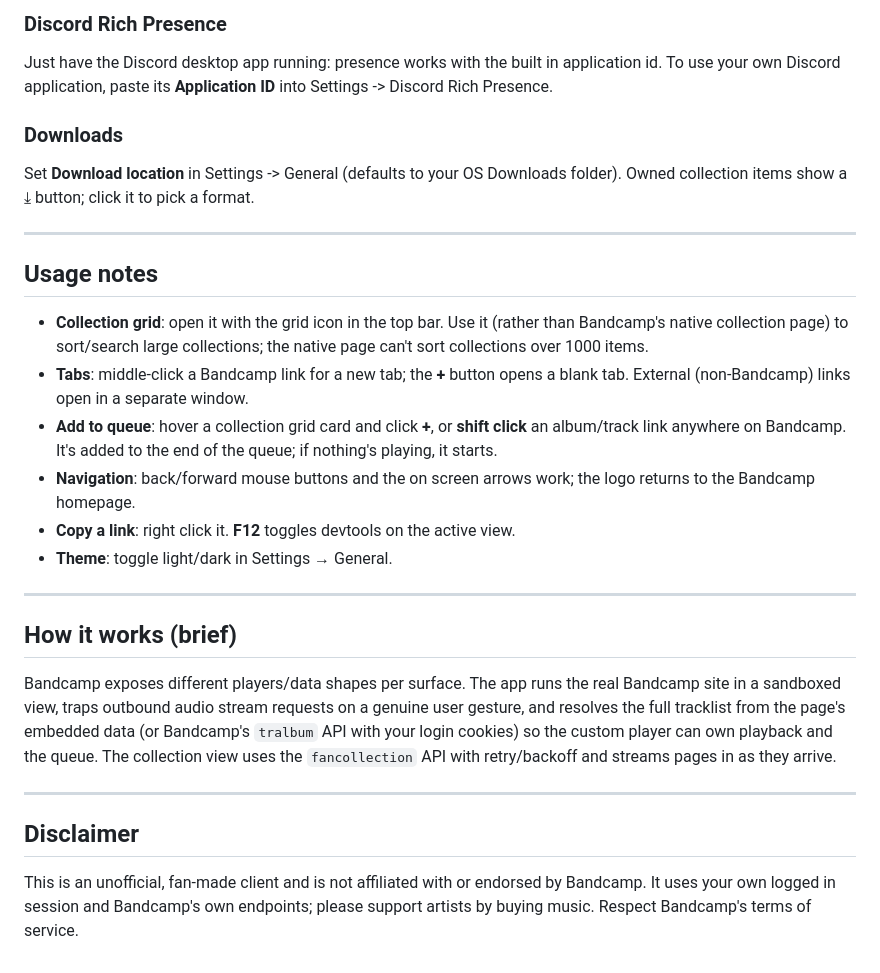
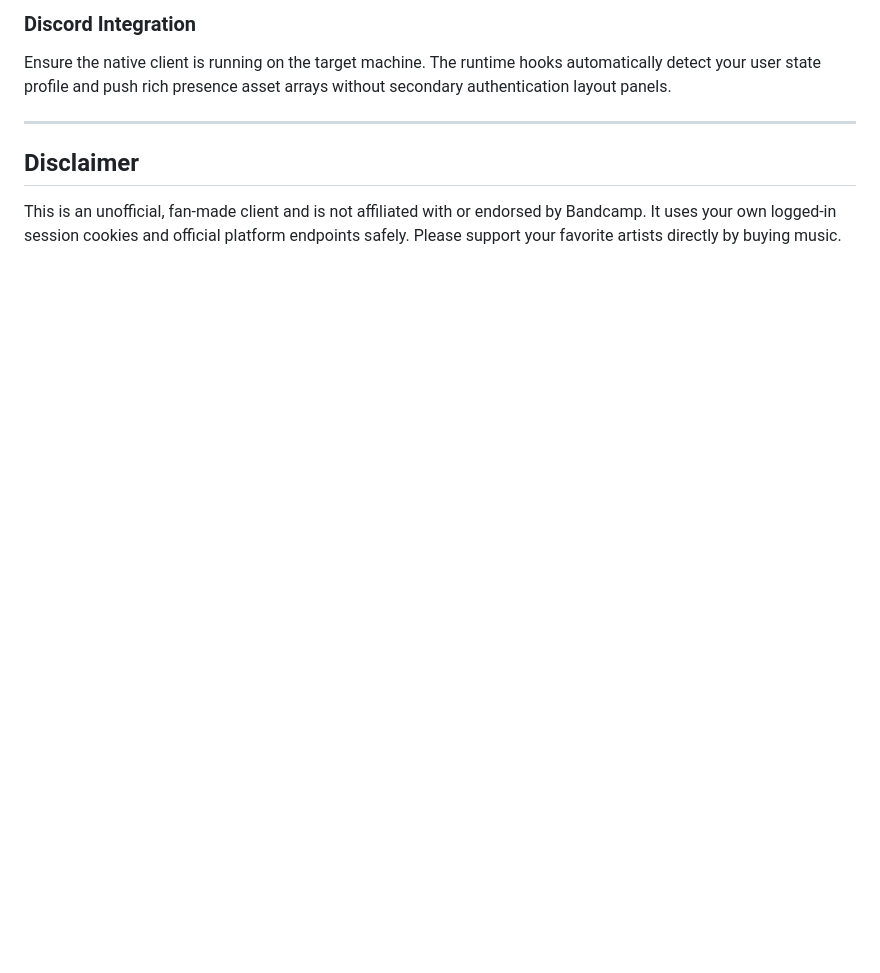
Before and after one commit to elricfd/bc-desktop, a Markdown page: README.md, the part around the change printed below. GitHub-like rendering; blank space fills up the shorter version.

```diff
--- a/README.md
+++ b/README.md
@@ -81,45 +55,9 @@ Open **Settings** from the gear icon in the top bar.
 
-### Discord Rich Presence
-Just have the Discord desktop app running: presence works with the built in
-application id. To use your own Discord application, paste its **Application ID**
-into Settings -> Discord Rich Presence.
-
-### Downloads
-Set **Download location** in Settings -> General (defaults to your OS Downloads
-folder). Owned collection items show a ⤓ button; click it to pick a format.
-
----
-
-## Usage notes
-
-- **Collection grid**: open it with the grid icon in the top bar. Use it (rather
-  than Bandcamp's native collection page) to sort/search large collections; the
-  native page can't sort collections over 1000 items.
-- **Tabs**: middle-click a Bandcamp link for a new tab; the **+** button opens a
-  blank tab. External (non-Bandcamp) links open in a separate window.
-- **Add to queue**: hover a collection grid card and click **+**, or
-  **shift click** an album/track link anywhere on Bandcamp. It's added to the end
-  of the queue; if nothing's playing, it starts.
-- **Navigation**: back/forward mouse buttons and the on screen arrows work; the
-  logo returns to the Bandcamp homepage.
-- **Copy a link**: right click it. **F12** toggles devtools on the active view.
-- **Theme**: toggle light/dark in Settings → General.
-
----
-
-## How it works (brief)
-
-Bandcamp exposes different players/data shapes per surface. The app runs the real
-Bandcamp site in a sandboxed view, traps outbound audio stream requests on a
-genuine user gesture, and resolves the full tracklist from the page's embedded
-data (or Bandcamp's `tralbum` API with your login cookies) so the custom player
-can own playback and the queue. The collection view uses the `fancollection` API
-with retry/backoff and streams pages in as they arrive.
+### Discord Integration
+Ensure the native client is running on the target machine. The runtime hooks automatically detect your user state profile and push rich presence asset arrays without secondary authentication layout panels.
 
 ---
 
 ## Disclaimer
 
-This is an unofficial, fan-made client and is not affiliated with or endorsed by
-Bandcamp. It uses your own logged in session and Bandcamp's own endpoints; please
-support artists by buying music. Respect Bandcamp's terms of service.
+This is an unofficial, fan-made client and is not affiliated with or endorsed by Bandcamp. It uses your own logged-in session cookies and official platform endpoints safely. Please support your favorite artists directly by buying music.
```
Also changed, not shown: other parts of README.md (+24 -50 lines), bandcamp-rpc.png (added), 15 other files.
